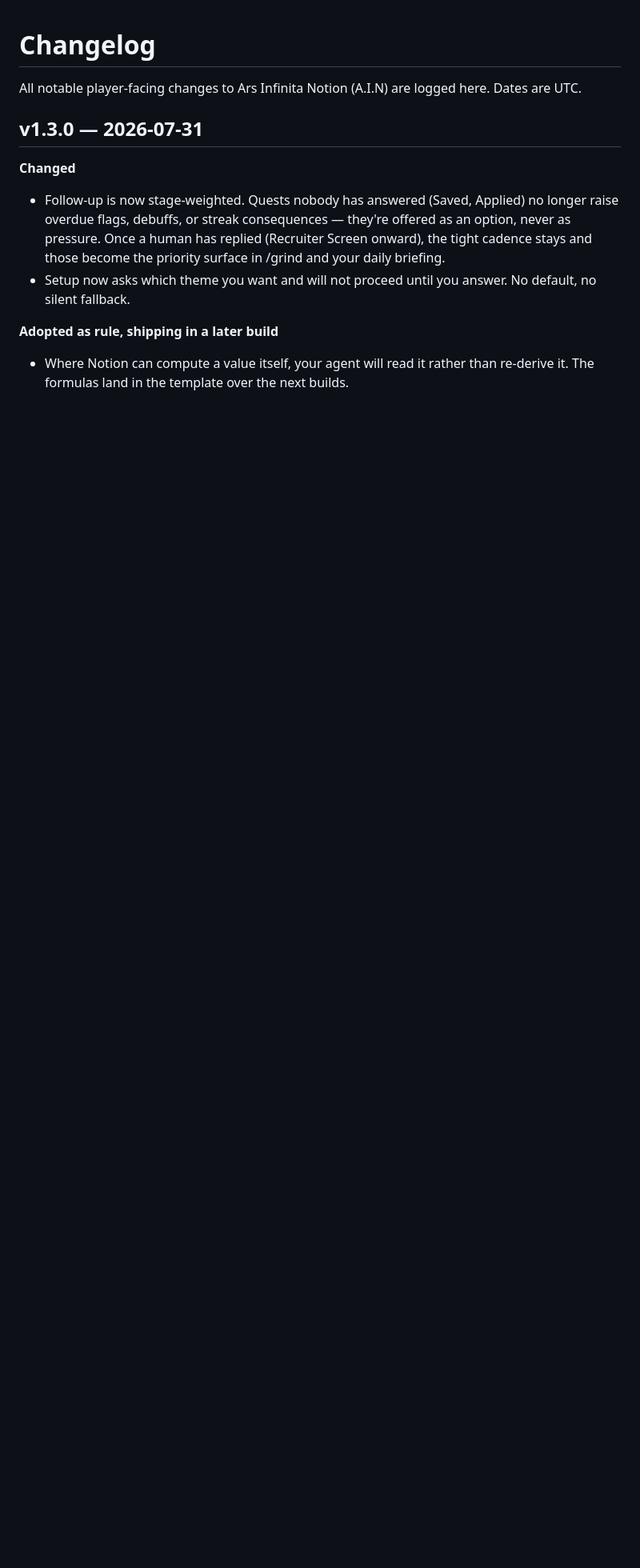
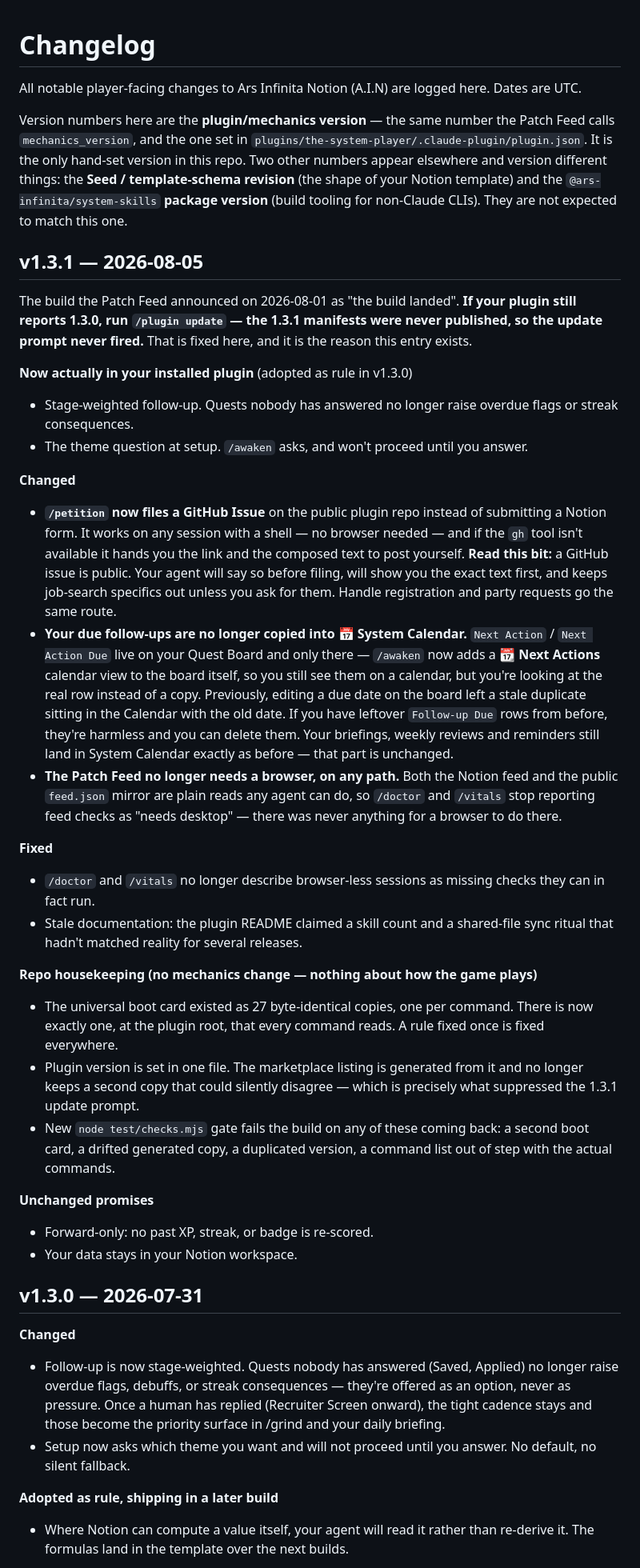
Before and after one commit to TechSecWhisperer/ars-infinita-notion, a Markdown page: CHANGELOG.md, the part around the change. Shown at 80% size. Rendered like a GitHub page; blank space fills up the shorter version.

Commit message:
Add the missing CHANGELOG v1.3.1 entry
Follows the repo's existing convention rather than inventing a new number. The
evidence: CHANGELOG headings use the same version line as feed.json's patch
entries (v1.2.0, v1.3.0 appear in both), feed.json declares `mechanics_version`
and `head` identical, and MAINTAINERS.md ties the plugin.json bump to the
release. So the plugin version IS the mechanics version here — there is no
separate packaging number to increment, and a v1.3.2 would have claimed a
mechanics change this release does not make.

1.3.1 was simply never written down: the feed shipped it on 2026-08-01 and the
changelog stopped at 1.3.0. This is that entry, covering both what 1.3.1 always
was (the build landing the rules v1.3.0 adopted) and what this release adds on
top — the /petition retarget, the Calendar follow-up copies going away, the feed
read-path, and the repo housekeeping, filed under a "no mechanics change"
heading so the distinction is legible to a player.

Includes the leading note on which number versions what, since three unrelated
version domains appear across these files.

`release-metadata-check` now enforces this: plugin.json and the newest CHANGELOG
heading must agree, or the build fails.

Co-Authored-By: Claude Fable 5 <noreply@anthropic.com>

```diff
--- a/CHANGELOG.md
+++ b/CHANGELOG.md
@@ -1,6 +1,34 @@
 # Changelog
 
 All notable player-facing changes to Ars Infinita Notion (A.I.N) are logged here. Dates are UTC.
+
+Version numbers here are the **plugin/mechanics version** — the same number the Patch Feed calls `mechanics_version`, and the one set in `plugins/the-system-player/.claude-plugin/plugin.json`. It is the only hand-set version in this repo. Two other numbers appear elsewhere and version different things: the **Seed / template-schema revision** (the shape of your Notion template) and the `@ars-infinita/system-skills` **package version** (build tooling for non-Claude CLIs). They are not expected to match this one.
+
+## v1.3.1 — 2026-08-05
+
+The build the Patch Feed announced on 2026-08-01 as "the build landed". **If your plugin still reports 1.3.0, run `/plugin update` — the 1.3.1 manifests were never published, so the update prompt never fired.** That is fixed here, and it is the reason this entry exists.
+
+**Now actually in your installed plugin** (adopted as rule in v1.3.0)
+- Stage-weighted follow-up. Quests nobody has answered no longer raise overdue flags or streak consequences.
+- The theme question at setup. `/awaken` asks, and won't proceed until you answer.
+
+**Changed**
+- **`/petition` now files a GitHub Issue** on the public plugin repo instead of submitting a Notion form. It works on any session with a shell — no browser needed — and if the `gh` tool isn't available it hands you the link and the composed text to post yourself. **Read this bit:** a GitHub issue is public. Your agent will say so before filing, will show you the exact text first, and keeps job-search specifics out unless you ask for them. Handle registration and party requests go the same route.
+- **Your due follow-ups are no longer copied into 📅 System Calendar.** `Next Action` / `Next Action Due` live on your Quest Board and only there — `/awaken` now adds a **📆 Next Actions** calendar view to the board itself, so you still see them on a calendar, but you're looking at the real row instead of a copy. Previously, editing a due date on the board left a stale duplicate sitting in the Calendar with the old date. If you have leftover `Follow-up Due` rows from before, they're harmless and you can delete them. Your briefings, weekly reviews and reminders still land in System Calendar exactly as before — that part is unchanged.
+- **The Patch Feed no longer needs a browser, on any path.** Both the Notion feed and the public `feed.json` mirror are plain reads any agent can do, so `/doctor` and `/vitals` stop reporting feed checks as "needs desktop" — there was never anything for a browser to do there.
+
+**Fixed**
+- `/doctor` and `/vitals` no longer describe browser-less sessions as missing checks they can in fact run.
+- Stale documentation: the plugin README claimed a skill count and a shared-file sync ritual that hadn't matched reality for several releases.
+
+**Repo housekeeping (no mechanics change — nothing about how the game plays)**
+- The universal boot card existed as 27 byte-identical copies, one per command. There is now exactly one, at the plugin root, that every command reads. A rule fixed once is fixed everywhere.
+- Plugin version is set in one file. The marketplace listing is generated from it and no longer keeps a second copy that could silently disagree — which is precisely what suppressed the 1.3.1 update prompt.
+- New `node test/checks.mjs` gate fails the build on any of these coming back: a second boot card, a drifted generated copy, a duplicated version, a command list out of step with the actual commands.
+
+**Unchanged promises**
+- Forward-only: no past XP, streak, or badge is re-scored.
+- Your data stays in your Notion workspace.
 
 ## v1.3.0 — 2026-07-31
 
```
